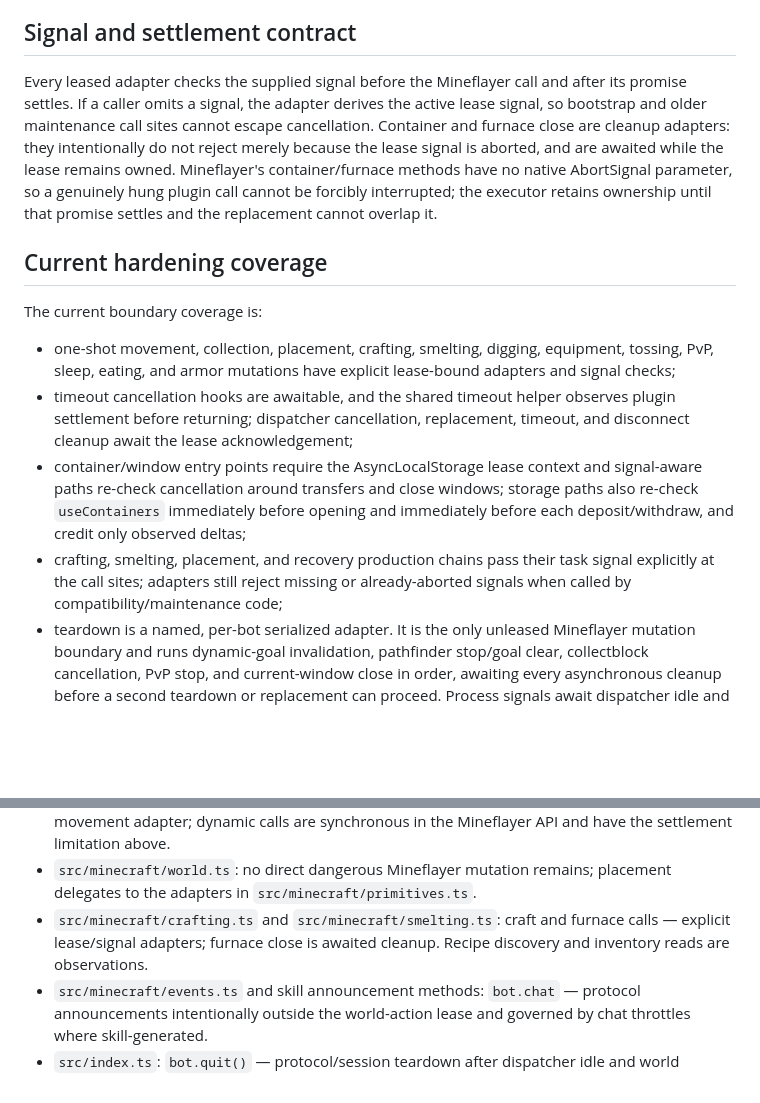
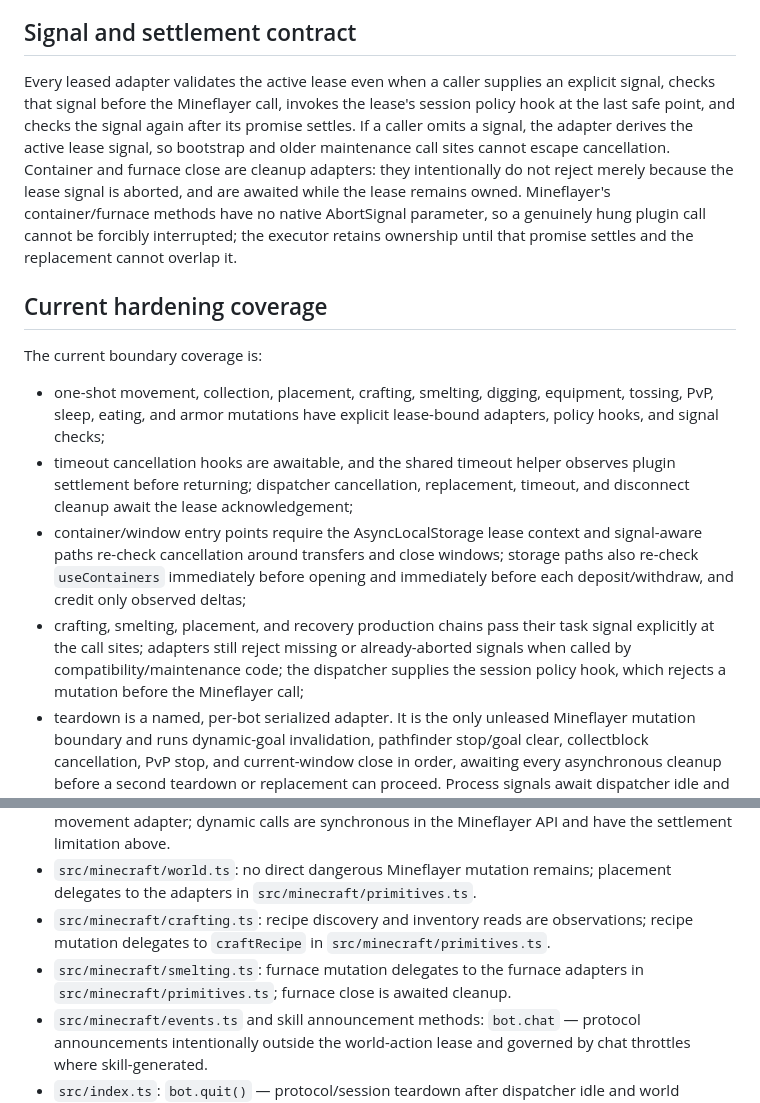
Before and after one commit to hollowc2/Blockhead, a Markdown page: docs/world-action-call-graph.md, 2 parts joined by grey strips. GitHub-like rendering; blank space fills up the shorter version.

Commit message:
Document lease policy mutation boundary

```diff
--- a/docs/world-action-call-graph.md
+++ b/docs/world-action-call-graph.md
@@ -87,7 +87,9 @@ backoff. Session listeners and runners are rebuilt per connection attempt.
 
 ## Signal and settlement contract
 
-Every leased adapter checks the supplied signal before the Mineflayer call and
+Every leased adapter validates the active lease even when a caller supplies an
+explicit signal, checks that signal before the Mineflayer call, invokes the
+lease's session policy hook at the last safe point, and checks the signal again
 after its promise settles. If a caller omits a signal, the adapter derives the
 active lease signal, so bootstrap and older maintenance call sites cannot
 escape cancellation. Container and furnace close are cleanup adapters: they
@@ -103,7 +105,7 @@ The current boundary coverage is:
 
 - one-shot movement, collection, placement, crafting, smelting, digging,
   equipment, tossing, PvP, sleep, eating, and armor mutations have explicit
-  lease-bound adapters and signal checks;
+  lease-bound adapters, policy hooks, and signal checks;
 - timeout cancellation hooks are awaitable, and the shared timeout helper
   observes plugin settlement before returning; dispatcher cancellation,
   replacement, timeout, and disconnect cleanup await the lease acknowledgement;
@@ -114,6 +116,8 @@ The current boundary coverage is:
 - crafting, smelting, placement, and recovery production chains pass their
   task signal explicitly at the call sites; adapters still reject missing or
   already-aborted signals when called by compatibility/maintenance code;
+  the dispatcher supplies the session policy hook, which rejects a mutation
+  before the Mineflayer call;
 - teardown is a named, per-bot serialized adapter. It is the only unleased
   Mineflayer mutation boundary and runs dynamic-goal invalidation, pathfinder
   stop/goal clear, collectblock cancellation, PvP stop, and current-window
@@ -158,9 +162,11 @@ The following direct calls remain, with their reason:
   the Mineflayer API and have the settlement limitation above.
 - `src/minecraft/world.ts`: no direct dangerous Mineflayer mutation remains;
   placement delegates to the adapters in `src/minecraft/primitives.ts`.
-- `src/minecraft/crafting.ts` and `src/minecraft/smelting.ts`: craft and
-  furnace calls — explicit lease/signal adapters; furnace close is awaited
-  cleanup. Recipe discovery and inventory reads are observations.
+- `src/minecraft/crafting.ts`: recipe discovery and inventory reads are
+  observations; recipe mutation delegates to `craftRecipe` in
+  `src/minecraft/primitives.ts`.
+- `src/minecraft/smelting.ts`: furnace mutation delegates to the furnace
+  adapters in `src/minecraft/primitives.ts`; furnace close is awaited cleanup.
 - `src/minecraft/events.ts` and skill announcement methods: `bot.chat` —
   protocol announcements intentionally outside the world-action lease and
   governed by chat throttles where skill-generated.
```
